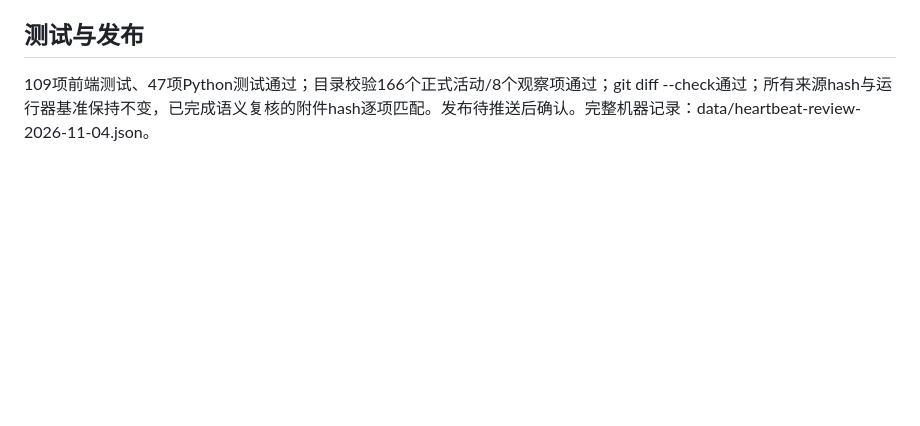
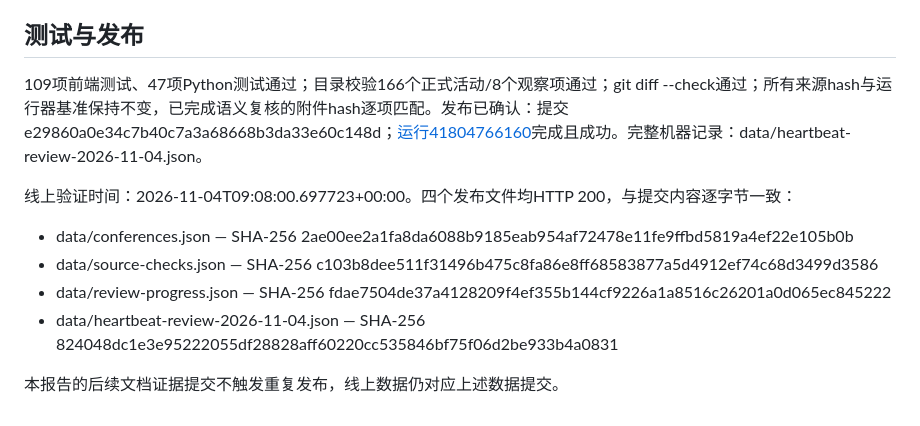
Before and after one commit to vickie02736/conference-reminder, a Markdown page: heartbeat-review-2026-11-04.md, the part around the change. GitHub-like rendering; blank space fills up the shorter version.

Commit message:
Record verified November 4 publication and live data hashes

```diff
--- a/heartbeat-review-2026-11-04.md
+++ b/heartbeat-review-2026-11-04.md
@@ -167,4 +167,13 @@
 
 ## 测试与发布
 
-109项前端测试、47项Python测试通过；目录校验166个正式活动/8个观察项通过；git diff --check通过；所有来源hash与运行器基准保持不变，已完成语义复核的附件hash逐项匹配。发布待推送后确认。完整机器记录：data/heartbeat-review-2026-11-04.json。
+109项前端测试、47项Python测试通过；目录校验166个正式活动/8个观察项通过；git diff --check通过；所有来源hash与运行器基准保持不变，已完成语义复核的附件hash逐项匹配。发布已确认：提交 e29860a0e34c7b40c7a3a68668b3da33e60c148d；[运行41804766160](https://github.com/vickie02736/conference-reminder/actions/runs/41804766160)完成且成功。完整机器记录：data/heartbeat-review-2026-11-04.json。
+
+线上验证时间：2026-11-04T09:08:00.697723+00:00。四个发布文件均HTTP 200，与提交内容逐字节一致：
+
+- data/conferences.json — SHA-256 2ae00ee2a1fa8da6088b9185eab954af72478e11fe9ffbd5819a4ef22e105b0b
+- data/source-checks.json — SHA-256 c103b8dee511f31496b475c8fa86e8ff68583877a5d4912ef74c68d3499d3586
+- data/review-progress.json — SHA-256 fdae7504de37a4128209f4ef355b144cf9226a1a8516c26201a0d065ec845222
+- data/heartbeat-review-2026-11-04.json — SHA-256 824048dc1e3e95222055df28828aff60220cc535846bf75f06d2be933b4a0831
+
+本报告的后续文档证据提交不触发重复发布，线上数据仍对应上述数据提交。
```
